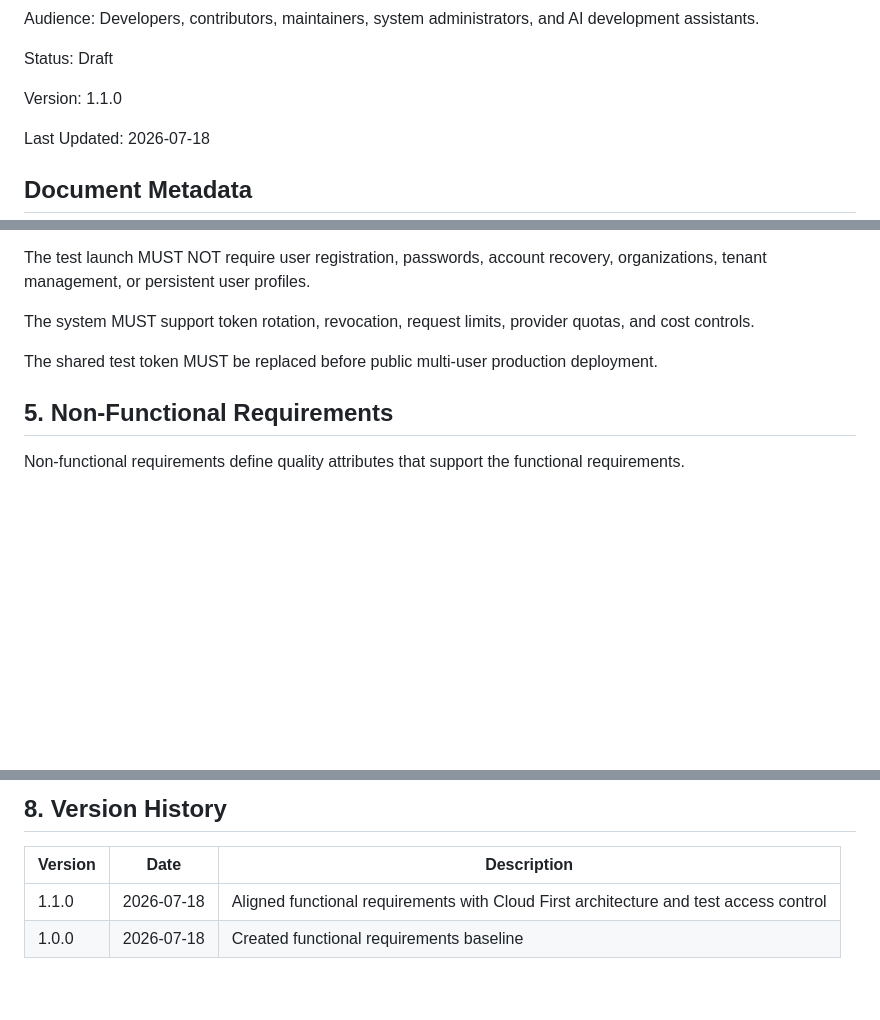
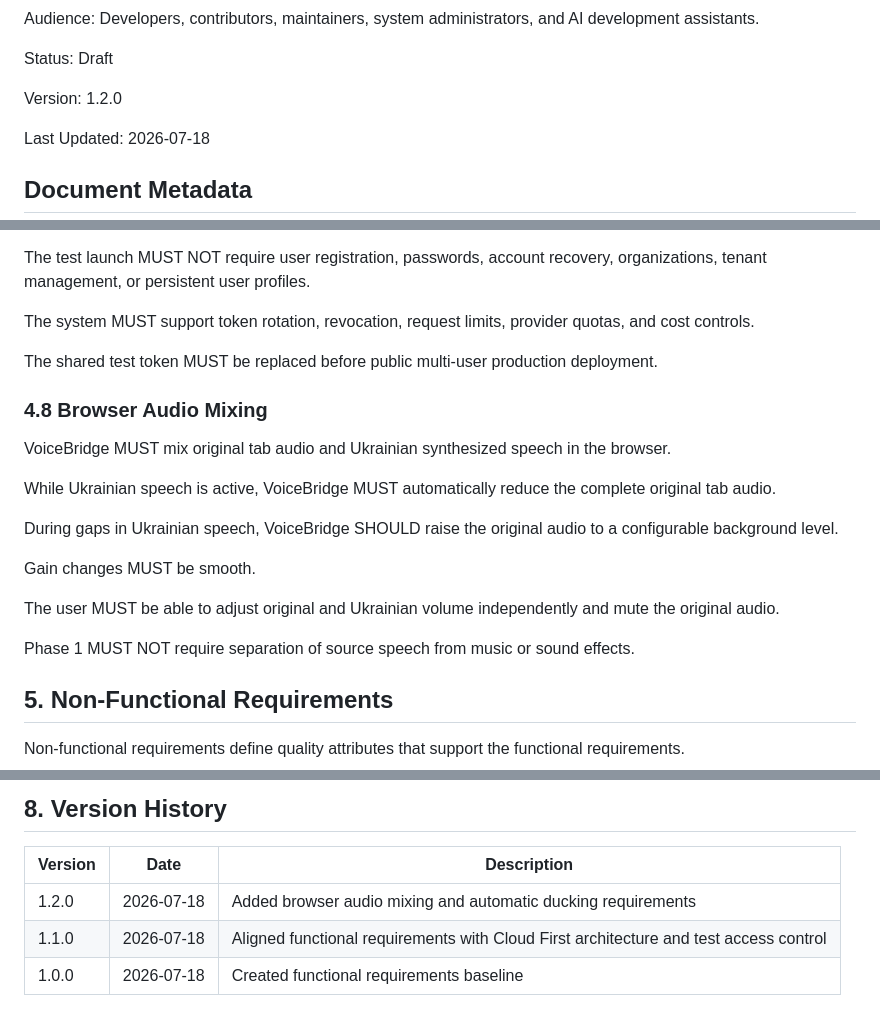
Before and after one commit to kolemasakar/VoiceBridge, a Markdown page: docs/requirements/09_FUNCTIONAL_REQUIREMENTS.md, 3 parts joined by grey strips. GitHub-like rendering; blank space fills up the shorter version.

Commit message:
Add Phase 1 browser audio ducking decision

```diff
--- a/docs/requirements/09_FUNCTIONAL_REQUIREMENTS.md
+++ b/docs/requirements/09_FUNCTIONAL_REQUIREMENTS.md
@@ -18,7 +18,7 @@ Status:
 Draft
 
 Version:
-1.1.0
+1.2.0
 
 Last Updated:
 2026-07-18
@@ -193,6 +193,20 @@ The system MUST support token rotation, revocation, request limits, provider quo
 
 The shared test token MUST be replaced before public multi-user production deployment.
 
+### 4.8 Browser Audio Mixing
+
+VoiceBridge MUST mix original tab audio and Ukrainian synthesized speech in the browser.
+
+While Ukrainian speech is active, VoiceBridge MUST automatically reduce the complete original tab audio.
+
+During gaps in Ukrainian speech, VoiceBridge SHOULD raise the original audio to a configurable background level.
+
+Gain changes MUST be smooth.
+
+The user MUST be able to adjust original and Ukrainian volume independently and mute the original audio.
+
+Phase 1 MUST NOT require separation of source speech from music or sound effects.
+
 ## 5. Non-Functional Requirements
 
 Non-functional requirements define quality attributes that support the functional requirements.
@@ -252,5 +266,6 @@ Future extensions MUST preserve the core goal of translating spoken source-langu
 
 | Version | Date | Description |
 |---------|------|-------------|
+| 1.2.0 | 2026-07-18 | Added browser audio mixing and automatic ducking requirements |
 | 1.1.0 | 2026-07-18 | Aligned functional requirements with Cloud First architecture and test access control |
 | 1.0.0 | 2026-07-18 | Created functional requirements baseline |
```
